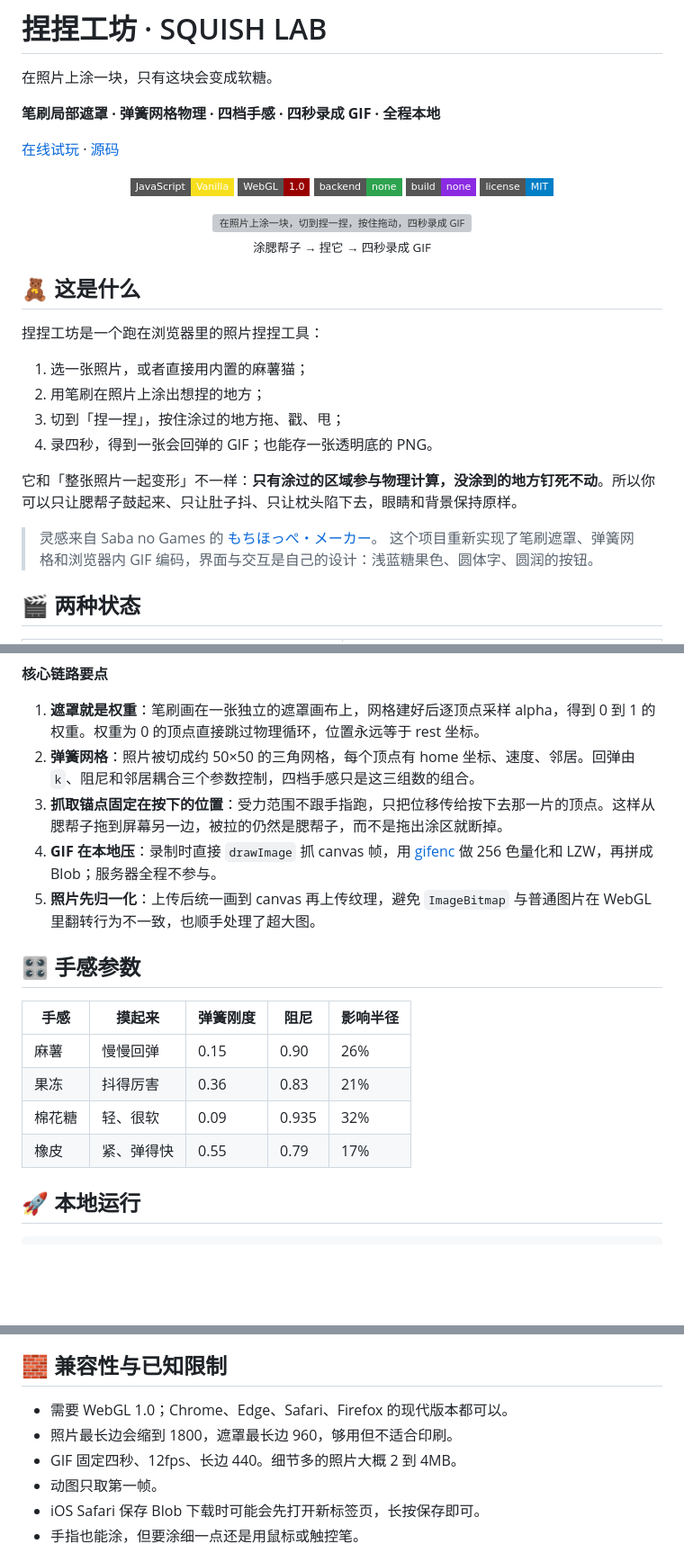
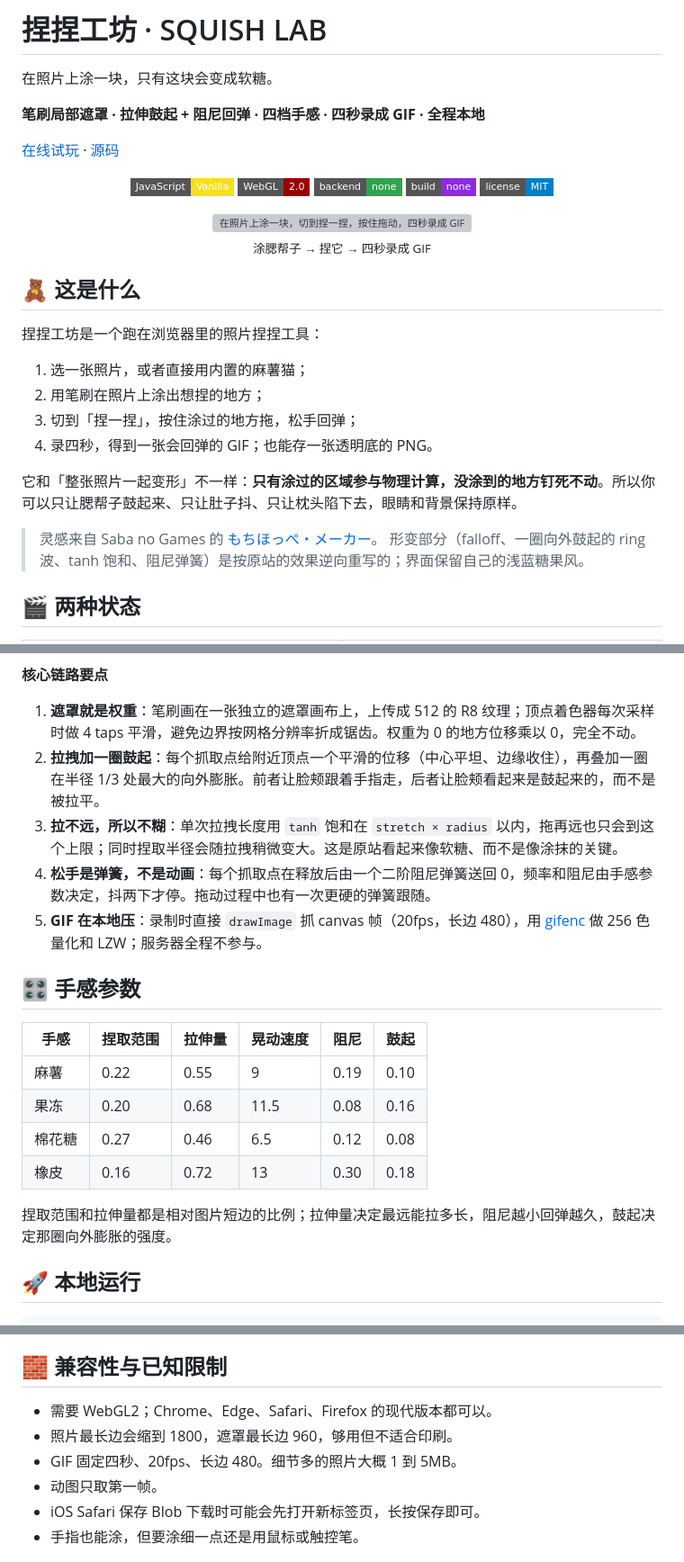
Before and after one commit to HRuiCcc/RuiC-SquishLab, a Markdown page: README.md, 3 parts joined by grey strips. Shown at 90% size. Rendered like a GitHub page; badges without logos; blank space fills up the shorter version; grey boxes are pictures that could not be loaded.

Commit message:
feat: 形变按原站逆向重写（拉伸 + 环形鼓起 + 阻尼弹簧）

```diff
--- a/README.md
+++ b/README.md
@@ -2,14 +2,14 @@
 
 在照片上涂一块，只有这块会变成软糖。
 
-**笔刷局部遮罩 · 弹簧网格物理 · 四档手感 · 四秒录成 GIF · 全程本地**
+**笔刷局部遮罩 · 拉伸鼓起 + 阻尼回弹 · 四档手感 · 四秒录成 GIF · 全程本地**
 
 [在线试玩](https://hruiccc.github.io/RuiC-SquishLab/) · [源码](https://github.com/HRuiCcc/RuiC-SquishLab)
 
 <div align="center">
 
 ![Vanilla JS](https://img.shields.io/badge/JavaScript-Vanilla-F7DF1E?style=flat-square&logo=javascript&logoColor=black)
-![WebGL](https://img.shields.io/badge/WebGL-1.0-990000?style=flat-square&logo=webgl&logoColor=white)
+![WebGL2](https://img.shields.io/badge/WebGL-2.0-990000?style=flat-square&logo=webgl&logoColor=white)
 ![No backend](https://img.shields.io/badge/backend-none-2ea44f?style=flat-square)
 ![No build](https://img.shields.io/badge/build-none-8A2BE2?style=flat-square)
 ![License](https://img.shields.io/badge/license-MIT-blue?style=flat-square)
@@ -28,13 +28,13 @@
 
 1. 选一张照片，或者直接用内置的麻薯猫；
 2. 用笔刷在照片上涂出想捏的地方；
-3. 切到「捏一捏」，按住涂过的地方拖、戳、甩；
+3. 切到「捏一捏」，按住涂过的地方拖，松手回弹；
 4. 录四秒，得到一张会回弹的 GIF；也能存一张透明底的 PNG。
 
 它和「整张照片一起变形」不一样：**只有涂过的区域参与物理计算，没涂到的地方钉死不动**。所以你可以只让腮帮子鼓起来、只让肚子抖、只让枕头陷下去，眼睛和背景保持原样。
 
 > 灵感来自 Saba no Games 的 [もちほっぺ・メーカー](https://sabanogames.com/entertainments/moti_hoppe_maker/)。
-> 这个项目重新实现了笔刷遮罩、弹簧网格和浏览器内 GIF 编码，界面与交互是自己的设计：浅蓝糖果色、圆体字、圆润的按钮。
+> 形变部分（falloff、一圈向外鼓起的 ring 波、tanh 饱和、阻尼弹簧）是按原站的效果逆向重写的；界面保留自己的浅蓝糖果风。
 
 ## 🎬 两种状态
 
@@ -87,20 +89,22 @@ flowchart LR
 
 **核心链路要点**
 
-1. **遮罩就是权重**：笔刷画在一张独立的遮罩画布上，网格建好后逐顶点采样 alpha，得到 0 到 1 的权重。权重为 0 的顶点直接跳过物理循环，位置永远等于 rest 坐标。
-2. **弹簧网格**：照片被切成约 50×50 的三角网格，每个顶点有 home 坐标、速度、邻居。回弹由 `k`、阻尼和邻居耦合三个参数控制，四档手感只是这三组数的组合。
-3. **抓取锚点固定在按下的位置**：受力范围不跟手指跑，只把位移传给按下去那一片的顶点。这样从腮帮子拖到屏幕另一边，被拉的仍然是腮帮子，而不是拖出涂区就断掉。
-4. **GIF 在本地压**：录制时直接 `drawImage` 抓 canvas 帧，用 [gifenc](https://github.com/mattdesl/gifenc) 做 256 色量化和 LZW，再拼成 Blob；服务器全程不参与。
-5. **照片先归一化**：上传后统一画到 canvas 再上传纹理，避免 `ImageBitmap` 与普通图片在 WebGL 里翻转行为不一致，也顺手处理了超大图。
+1. **遮罩就是权重**：笔刷画在一张独立的遮罩画布上，上传成 512 的 R8 纹理；顶点着色器每次采样时做 4 taps 平滑，避免边界按网格分辨率折成锯齿。权重为 0 的地方位移乘以 0，完全不动。
+2. **拉拽加一圈鼓起**：每个抓取点给附近顶点一个平滑的位移（中心平坦、边缘收住），再叠加一圈在半径 1/3 处最大的向外膨胀。前者让脸颊跟着手指走，后者让脸颊看起来是鼓起来的，而不是被拉平。
+3. **拉不远，所以不糊**：单次拉拽长度用 `tanh` 饱和在 `stretch × radius` 以内，拖再远也只会到这个上限；同时捏取半径会随拉拽稍微变大。这是原站看起来像软糖、而不是像涂抹的关键。
+4. **松手是弹簧，不是动画**：每个抓取点在释放后由一个二阶阻尼弹簧送回 0，频率和阻尼由手感参数决定，抖两下才停。拖动过程中也有一次更硬的弹簧跟随。
+5. **GIF 在本地压**：录制时直接 `drawImage` 抓 canvas 帧（20fps，长边 480），用 [gifenc](https://github.com/mattdesl/gifenc) 做 256 色量化和 LZW；服务器全程不参与。
 
 ## 🎛 手感参数
 
-| 手感 | 摸起来 | 弹簧刚度 | 阻尼 | 影响半径 |
-| --- | --- | --- | --- | --- |
-| 麻薯 | 慢慢回弹 | 0.15 | 0.90 | 26% |
-| 果冻 | 抖得厉害 | 0.36 | 0.83 | 21% |
-| 棉花糖 | 轻、很软 | 0.09 | 0.935 | 32% |
-| 橡皮 | 紧、弹得快 | 0.55 | 0.79 | 17% |
+| 手感 | 捏取范围 | 拉伸量 | 晃动速度 | 阻尼 | 鼓起 |
+| --- | --- | --- | --- | --- | --- |
+| 麻薯 | 0.22 | 0.55 | 9 | 0.19 | 0.10 |
+| 果冻 | 0.20 | 0.68 | 11.5 | 0.08 | 0.16 |
+| 棉花糖 | 0.27 | 0.46 | 6.5 | 0.12 | 0.08 |
+| 橡皮 | 0.16 | 0.72 | 13 | 0.30 | 0.18 |
+
+捏取范围和拉伸量都是相对图片短边的比例；拉伸量决定最远能拉多长，阻尼越小回弹越久，鼓起决定那圈向外膨胀的强度。
 
 ## 🚀 本地运行
 
@@ -157,9 +161,9 @@ RuiC-SquishLab/
 
 ## 🧱 兼容性与已知限制
 
-- 需要 WebGL 1.0；Chrome、Edge、Safari、Firefox 的现代版本都可以。
+- 需要 WebGL2；Chrome、Edge、Safari、Firefox 的现代版本都可以。
 - 照片最长边会缩到 1800，遮罩最长边 960，够用但不适合印刷。
-- GIF 固定四秒、12fps、长边 440。细节多的照片大概 2 到 4MB。
+- GIF 固定四秒、20fps、长边 480。细节多的照片大概 1 到 5MB。
 - 动图只取第一帧。
 - iOS Safari 保存 Blob 下载时可能会先打开新标签页，长按保存即可。
 - 手指也能涂，但要涂细一点还是用鼠标或触控笔。
```
Also changed, not shown: other parts of README.md (+18 -16 lines), docs/paint.png, docs/preview.png, 4 other files.
